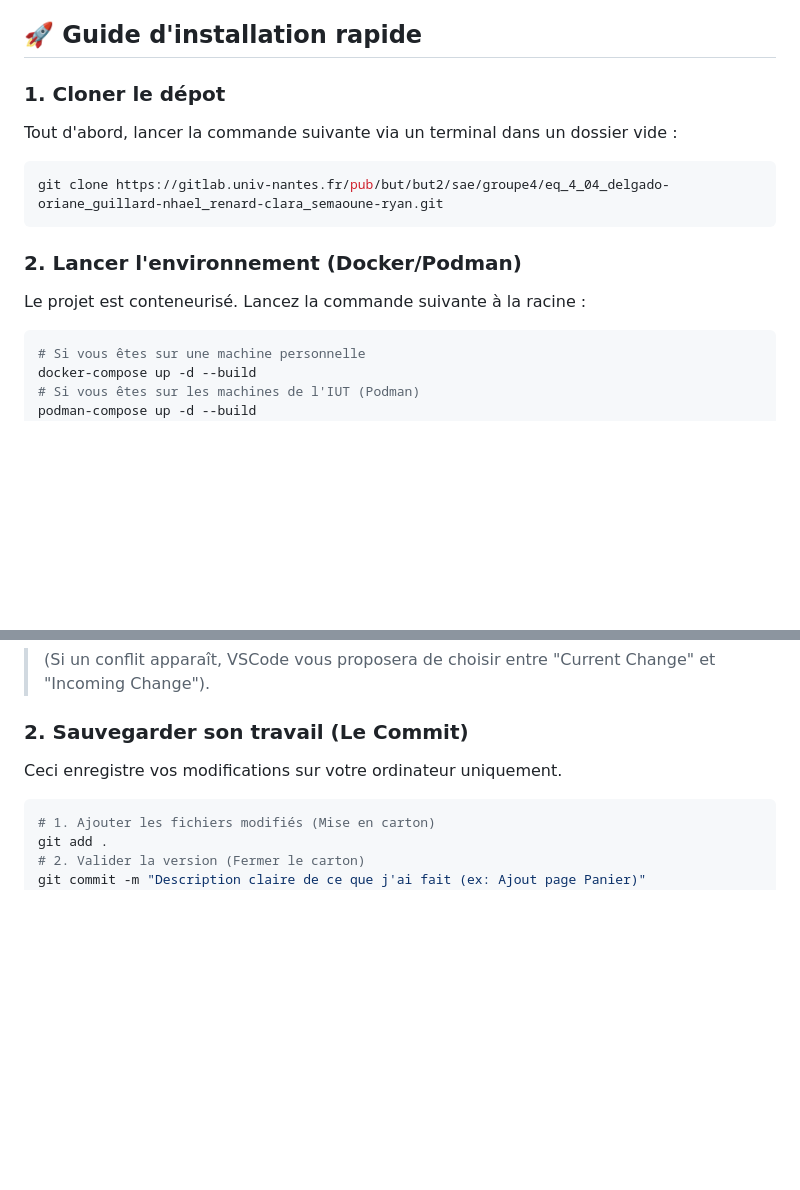
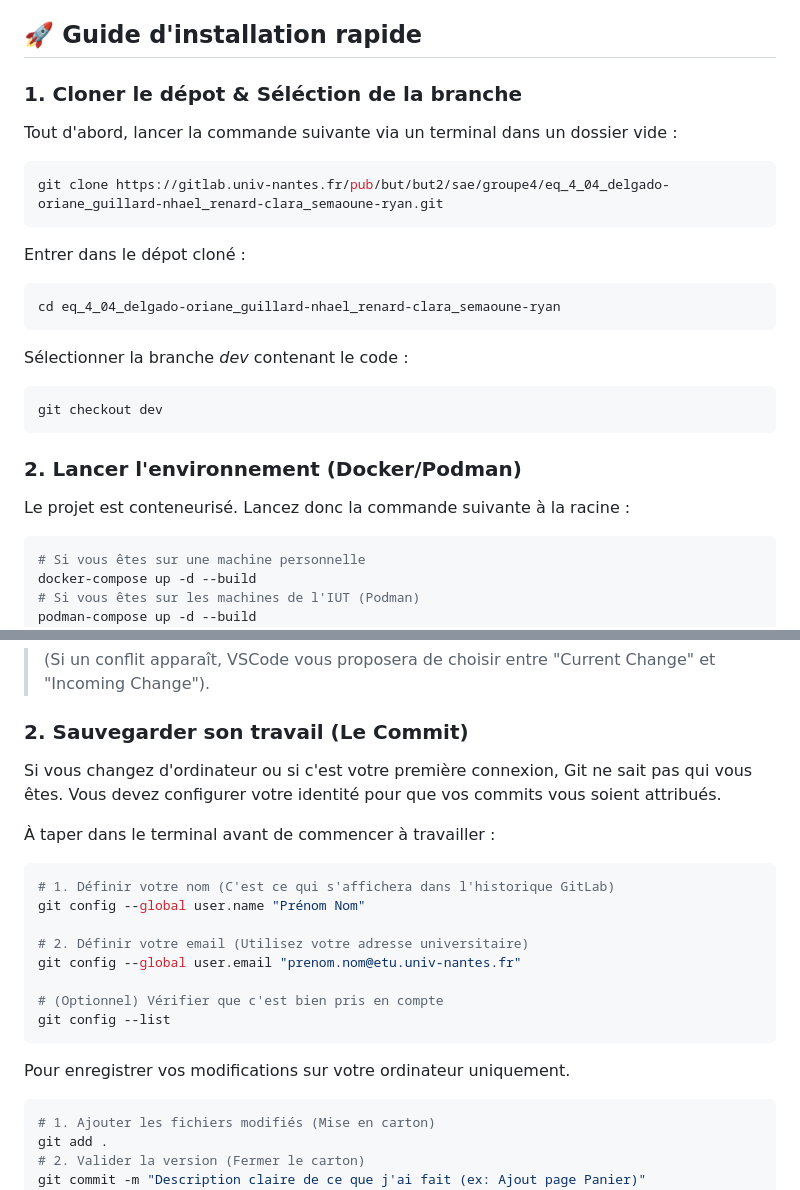
Before and after one commit to oriane-dlgo/e-pokecard, a Markdown page: README.md, 2 parts joined by grey strips. GitHub-like rendering; blank space fills up the shorter version.

Commit message:
Ajustement Guide d'installation

````diff
--- a/README.md
+++ b/README.md
@@ -5,15 +5,25 @@ Ce projet est une application e-commerce développée avec CodeIgniter 4 et Dock
 ## 🚀 Guide d'installation rapide
 
 
-### 1. Cloner le dépot
+### 1. Cloner le dépot & Séléction de la branche
 Tout d'abord, lancer la commande suivante via un terminal dans un dossier vide :
 
 ```bash
 git clone https://gitlab.univ-nantes.fr/pub/but/but2/sae/groupe4/eq_4_04_delgado-oriane_guillard-nhael_renard-clara_semaoune-ryan.git
 ```
 
+Entrer dans le dépot cloné :
+```bash
+cd eq_4_04_delgado-oriane_guillard-nhael_renard-clara_semaoune-ryan
+```
+
+Sélectionner la branche *dev* contenant le code :
+```bash
+git checkout dev
+```
+
 ### 2. Lancer l'environnement (Docker/Podman)
-Le projet est conteneurisé. Lancez la commande suivante à la racine :
+Le projet est conteneurisé. Lancez donc la commande suivante à la racine :
 
 ```bash
 # Si vous êtes sur une machine personnelle
@@ -79,8 +89,21 @@ git pull origin dev
 >(Si un conflit apparaît, VSCode vous proposera de choisir entre "Current Change" et "Incoming Change").
 
 ### 2. Sauvegarder son travail (Le Commit)
-Ceci enregistre vos modifications sur votre ordinateur uniquement.
+Si vous changez d'ordinateur ou si c'est votre première connexion, Git ne sait pas qui vous êtes. Vous devez configurer votre identité pour que vos commits vous soient attribués.
 
+À taper dans le terminal avant de commencer à travailler :
+```bash
+# 1. Définir votre nom (C'est ce qui s'affichera dans l'historique GitLab)
+git config --global user.name "Prénom Nom"
+
+# 2. Définir votre email (Utilisez votre adresse universitaire)
+git config --global user.email "prenom.nom@etu.univ-nantes.fr"
+
+# (Optionnel) Vérifier que c'est bien pris en compte
+git config --list
+```
+
+Pour enregistrer vos modifications sur votre ordinateur uniquement.
 ```Bash
 # 1. Ajouter les fichiers modifiés (Mise en carton)
 git add .
````
